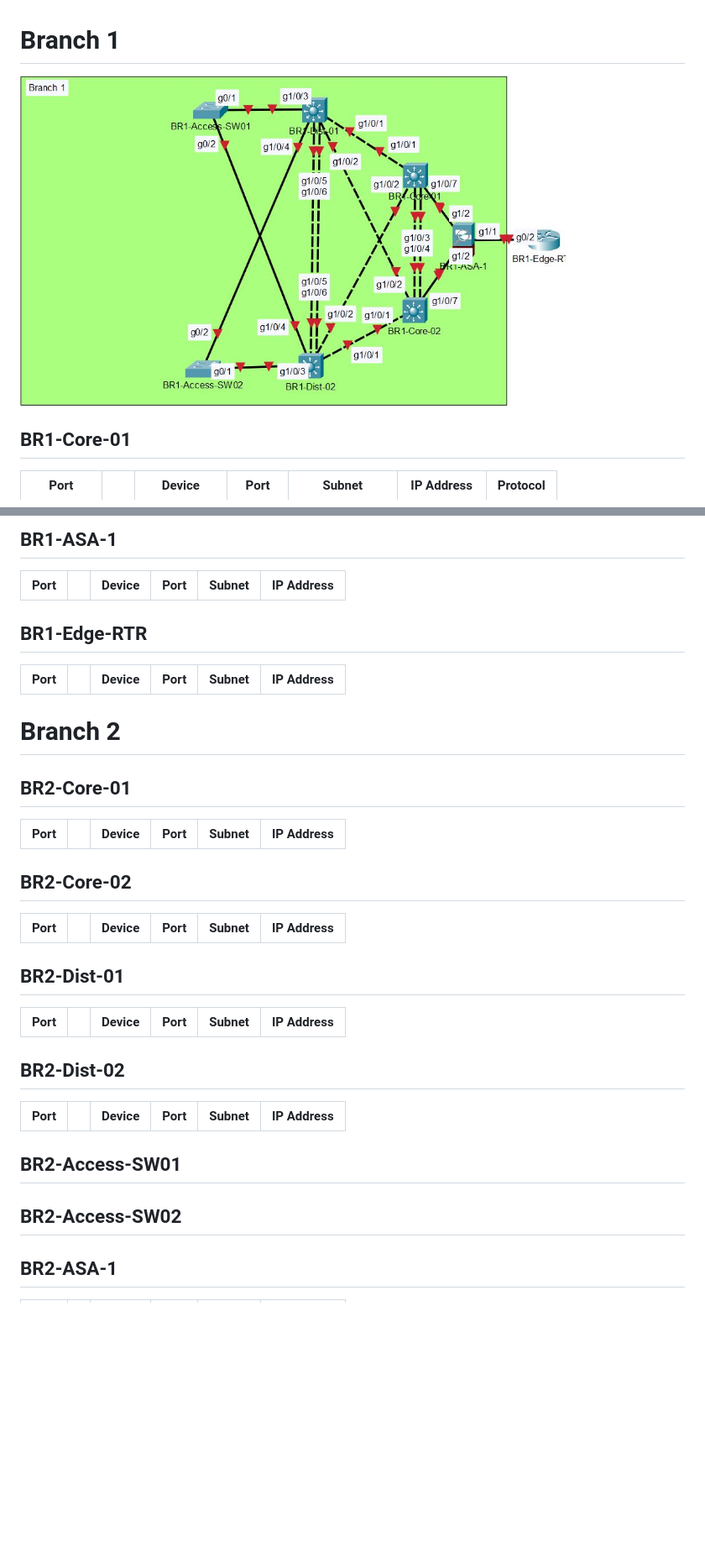
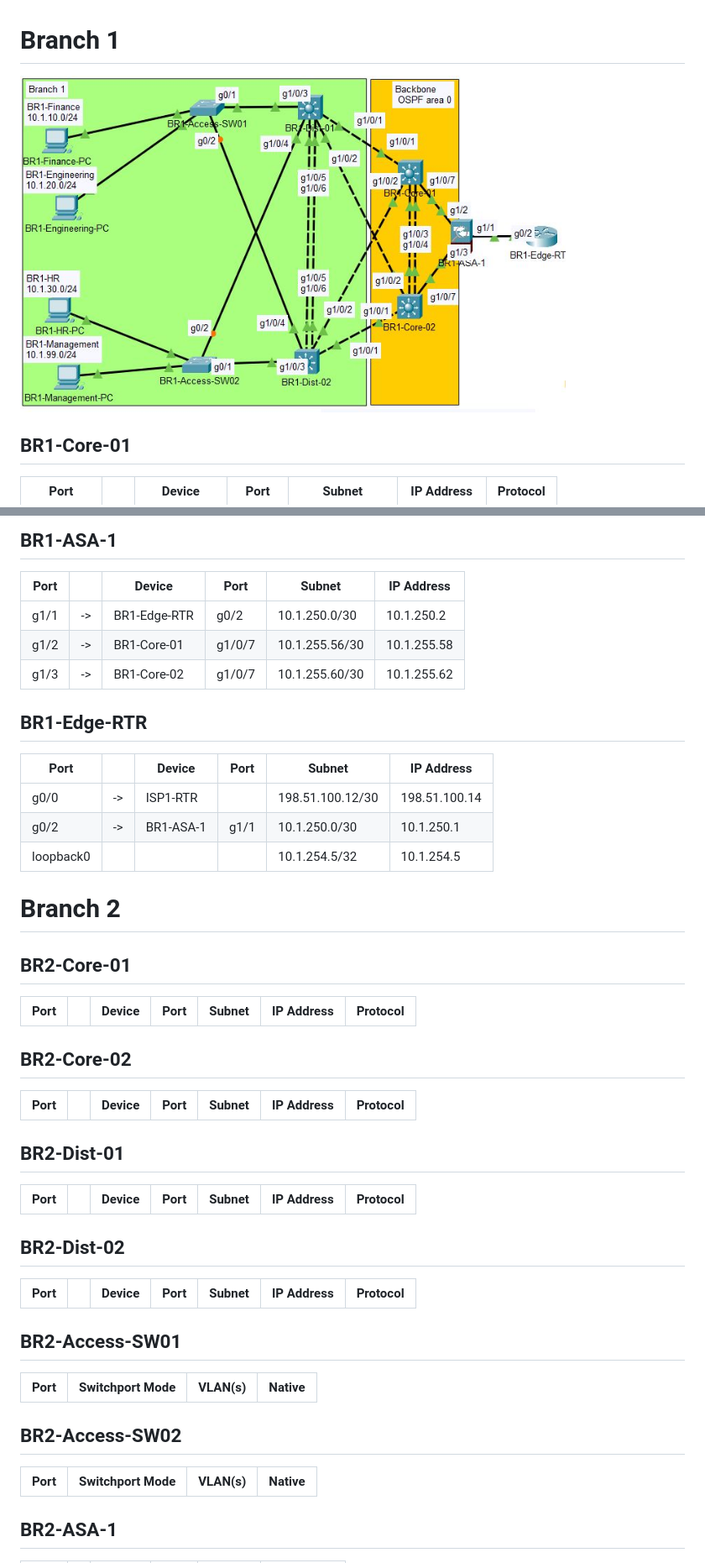
Before and after one commit to gusRod36/TNARC_Branch_Expansion_Lab05, a Markdown page: network_addressing.md, 2 parts joined by grey strips. Shown at 84% size. GitHub-like rendering; pictures changed too: images/Branch1_topology.JPG; blank space fills up the shorter version.

```diff
--- a/network_addressing.md
+++ b/network_addressing.md
@@ -81,32 +81,43 @@
 ## BR1-ASA-1
 | Port | | Device | Port | Subnet | IP Address |
 |------|-|--------|------|--------|------------|
+| g1/1 | -> | BR1-Edge-RTR | g0/2 | 10.1.250.0/30 | 10.1.250.2 |
+| g1/2 | -> | BR1-Core-01 | g1/0/7 | 10.1.255.56/30 | 10.1.255.58 |
+| g1/3 | -> | BR1-Core-02 | g1/0/7 | 10.1.255.60/30 | 10.1.255.62 |
+
 
 ## BR1-Edge-RTR
 | Port | | Device | Port | Subnet | IP Address |
 |------|-|--------|------|--------|------------|
+| g0/0 | -> | ISP1-RTR | | 198.51.100.12/30 | 198.51.100.14 |
+| g0/2 | -> | BR1-ASA-1 | g1/1 | 10.1.250.0/30 | 10.1.250.1 |
+| loopback0 | | | | 10.1.254.5/32 | 10.1.254.5 |
 
 # Branch 2
 
 ## BR2-Core-01
-| Port | | Device | Port | Subnet | IP Address |
-|------|-|--------|------|--------|------------|
+| Port | | Device | Port | Subnet | IP Address | Protocol |
+|------|-|--------|------|--------|------------|----------|
 
 ## BR2-Core-02
-| Port | | Device | Port | Subnet | IP Address |
-|------|-|--------|------|--------|------------|
+| Port | | Device | Port | Subnet | IP Address | Protocol |
+|------|-|--------|------|--------|------------|----------|
 
 ## BR2-Dist-01
-| Port | | Device | Port | Subnet | IP Address |
-|------|-|--------|------|--------|------------|
+| Port | | Device | Port | Subnet | IP Address | Protocol |
+|------|-|--------|------|--------|------------|----------|
 
 ## BR2-Dist-02
-| Port | | Device | Port | Subnet | IP Address |
-|------|-|--------|------|--------|------------|
+| Port | | Device | Port | Subnet | IP Address | Protocol |
+|------|-|--------|------|--------|------------|----------|
 
 ## BR2-Access-SW01
+| Port | Switchport Mode | VLAN(s) | Native |
+|------|-----------------|---------|--------|
 
 ## BR2-Access-SW02
+| Port | Switchport Mode | VLAN(s) | Native |
+|------|-----------------|---------|--------|
 
 ## BR2-ASA-1
 | Port | | Device | Port | Subnet | IP Address |
```
Also changed, not shown: 1 other file.
